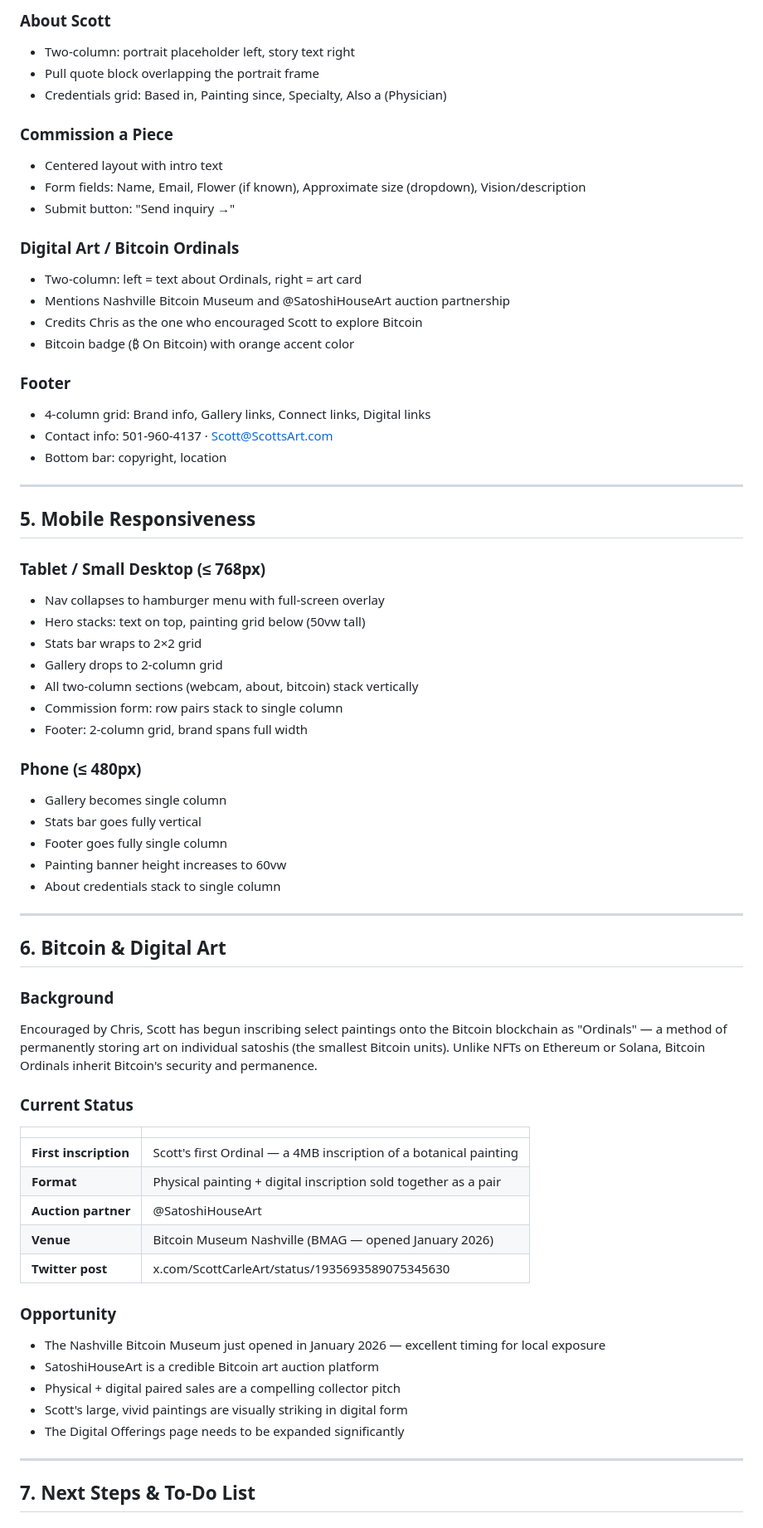
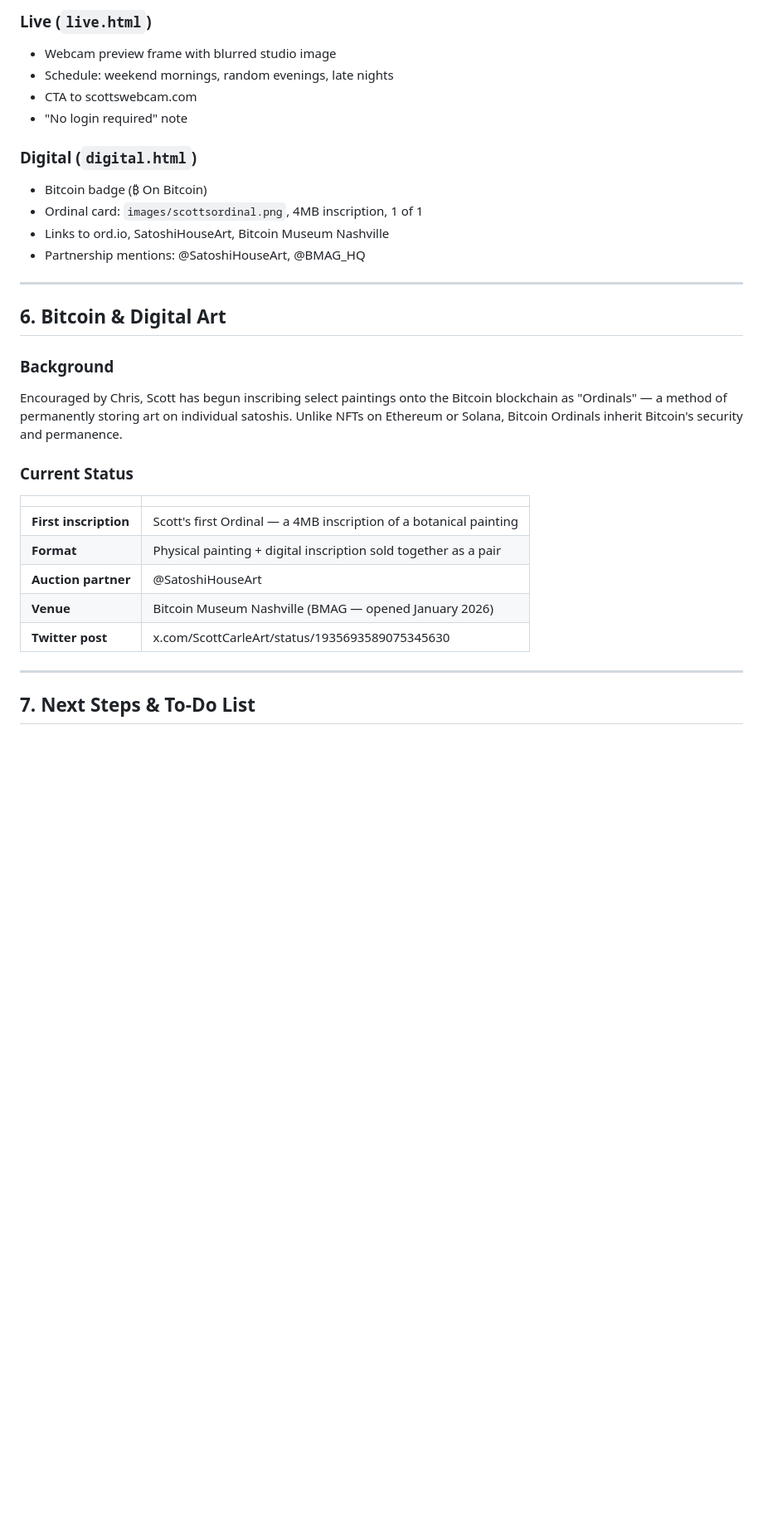
Before and after one commit to cchops89/scotts-art, a Markdown page: scottsart-reference.md, the part around one of its changes. Shown at 83% size. Drawn GitHub-style; blank space fills up the shorter version.

```diff
--- a/scottsart-reference.md
+++ b/scottsart-reference.md
@@ -110,51 +156,22 @@ The goal is to modernize ScottsArt.com — the portfolio and sales website for b
 
-### About Scott
-- Two-column: portrait placeholder left, story text right
-- Pull quote block overlapping the portrait frame
-- Credentials grid: Based in, Painting since, Specialty, Also a (Physician)
+### Live (`live.html`)
+- Webcam preview frame with blurred studio image
+- Schedule: weekend mornings, random evenings, late nights
+- CTA to scottswebcam.com
+- "No login required" note
 
-### Commission a Piece
-- Centered layout with intro text
-- Form fields: Name, Email, Flower (if known), Approximate size (dropdown), Vision/description
-- Submit button: "Send inquiry →"
-
-### Digital Art / Bitcoin Ordinals
-- Two-column: left = text about Ordinals, right = art card
-- Mentions Nashville Bitcoin Museum and @SatoshiHouseArt auction partnership
-- Credits Chris as the one who encouraged Scott to explore Bitcoin
-- Bitcoin badge (₿ On Bitcoin) with orange accent color
-
-### Footer
-- 4-column grid: Brand info, Gallery links, Connect links, Digital links
-- Contact info: 501-960-4137 · Scott@ScottsArt.com
-- Bottom bar: copyright, location
-
----
-
-## 5. Mobile Responsiveness
-
-### Tablet / Small Desktop (≤ 768px)
-- Nav collapses to hamburger menu with full-screen overlay
-- Hero stacks: text on top, painting grid below (50vw tall)
-- Stats bar wraps to 2×2 grid
-- Gallery drops to 2-column grid
-- All two-column sections (webcam, about, bitcoin) stack vertically
-- Commission form: row pairs stack to single column
-- Footer: 2-column grid, brand spans full width
-
-### Phone (≤ 480px)
-- Gallery becomes single column
-- Stats bar goes fully vertical
-- Footer goes fully single column
-- Painting banner height increases to 60vw
-- About credentials stack to single column
+### Digital (`digital.html`)
+- Bitcoin badge (₿ On Bitcoin)
+- Ordinal card: `images/scottsordinal.png`, 4MB inscription, 1 of 1
+- Links to ord.io, SatoshiHouseArt, Bitcoin Museum Nashville
+- Partnership mentions: @SatoshiHouseArt, @BMAG_HQ
 
 ---
 
 ## 6. Bitcoin & Digital Art
 
 ### Background
-Encouraged by Chris, Scott has begun inscribing select paintings onto the Bitcoin blockchain as "Ordinals" — a method of permanently storing art on individual satoshis (the smallest Bitcoin units). Unlike NFTs on Ethereum or Solana, Bitcoin Ordinals inherit Bitcoin's security and permanence.
+Encouraged by Chris, Scott has begun inscribing select paintings onto the Bitcoin blockchain as "Ordinals" — a method of permanently storing art on individual satoshis. Unlike NFTs on Ethereum or Solana, Bitcoin Ordinals inherit Bitcoin's security and permanence.
 
 ### Current Status
 
@@ -166,13 +183,6 @@ Encouraged by Chris, Scott has begun inscribing select paintings onto the Bitcoi
 | **Venue** | Bitcoin Museum Nashville (BMAG — opened January 2026) |
 | **Twitter post** | x.com/ScottCarleArt/status/1935693589075345630 |
 
-### Opportunity
-- The Nashville Bitcoin Museum just opened in January 2026 — excellent timing for local exposure
-- SatoshiHouseArt is a credible Bitcoin art auction platform
-- Physical + digital paired sales are a compelling collector pitch
-- Scott's large, vivid paintings are visually striking in digital form
-- The Digital Offerings page needs to be expanded significantly
-
 ---
 
 ## 7. Next Steps & To-Do List
```
Also changed, not shown: other parts of scottsart-reference.md (+128 -70 lines).
